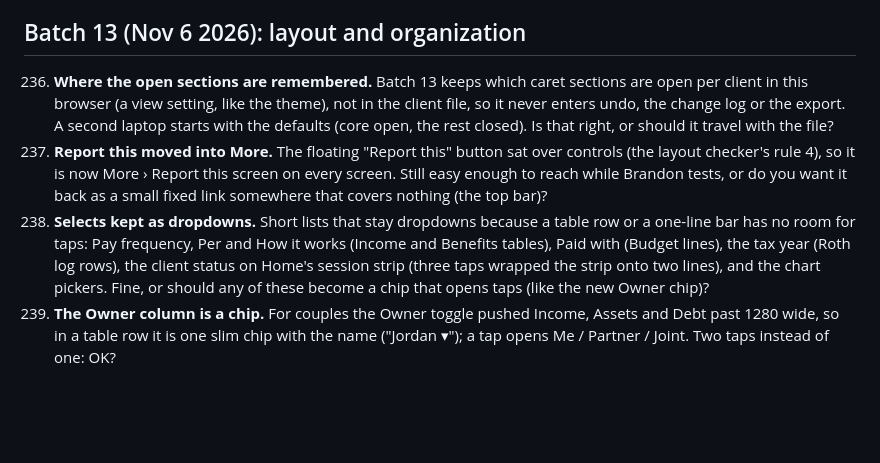
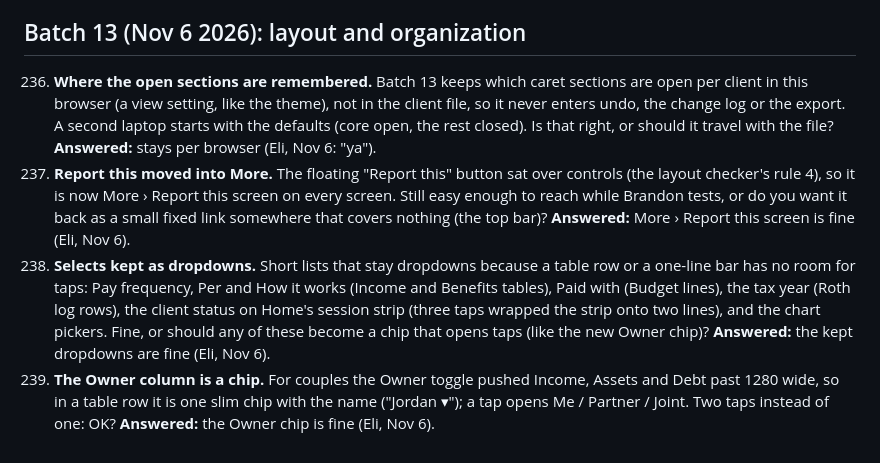
Before and after one commit to Sapphirestoneage/Slam, a Markdown page: QUESTIONS.md, the part around the change. Rendered like a GitHub page; blank space fills up the shorter version.

Commit message:
QUESTIONS 236 to 239 answered (Eli)
Co-Authored-By: Claude Opus 5.5 <noreply@anthropic.com>
Claude-Session: https://claude.ai/code/session_01XCzxuA158VGC395LYEku85

```diff
--- a/QUESTIONS.md
+++ b/QUESTIONS.md
@@ -452,7 +452,7 @@ Answered and built from the second overnight brief: 140 (a parked hole does not
 
 ## Batch 13 (Nov 6 2026): layout and organization
 
-236. **Where the open sections are remembered.** Batch 13 keeps which caret sections are open per client in this browser (a view setting, like the theme), not in the client file, so it never enters undo, the change log or the export. A second laptop starts with the defaults (core open, the rest closed). Is that right, or should it travel with the file?
-237. **Report this moved into More.** The floating "Report this" button sat over controls (the layout checker's rule 4), so it is now More › Report this screen on every screen. Still easy enough to reach while Brandon tests, or do you want it back as a small fixed link somewhere that covers nothing (the top bar)?
-238. **Selects kept as dropdowns.** Short lists that stay dropdowns because a table row or a one-line bar has no room for taps: Pay frequency, Per and How it works (Income and Benefits tables), Paid with (Budget lines), the tax year (Roth log rows), the client status on Home's session strip (three taps wrapped the strip onto two lines), and the chart pickers. Fine, or should any of these become a chip that opens taps (like the new Owner chip)?
-239. **The Owner column is a chip.** For couples the Owner toggle pushed Income, Assets and Debt past 1280 wide, so in a table row it is one slim chip with the name ("Jordan ▾"); a tap opens Me / Partner / Joint. Two taps instead of one: OK?
+236. **Where the open sections are remembered.** Batch 13 keeps which caret sections are open per client in this browser (a view setting, like the theme), not in the client file, so it never enters undo, the change log or the export. A second laptop starts with the defaults (core open, the rest closed). Is that right, or should it travel with the file? **Answered:** stays per browser (Eli, Nov 6: "ya").
+237. **Report this moved into More.** The floating "Report this" button sat over controls (the layout checker's rule 4), so it is now More › Report this screen on every screen. Still easy enough to reach while Brandon tests, or do you want it back as a small fixed link somewhere that covers nothing (the top bar)? **Answered:** More › Report this screen is fine (Eli, Nov 6).
+238. **Selects kept as dropdowns.** Short lists that stay dropdowns because a table row or a one-line bar has no room for taps: Pay frequency, Per and How it works (Income and Benefits tables), Paid with (Budget lines), the tax year (Roth log rows), the client status on Home's session strip (three taps wrapped the strip onto two lines), and the chart pickers. Fine, or should any of these become a chip that opens taps (like the new Owner chip)? **Answered:** the kept dropdowns are fine (Eli, Nov 6).
+239. **The Owner column is a chip.** For couples the Owner toggle pushed Income, Assets and Debt past 1280 wide, so in a table row it is one slim chip with the name ("Jordan ▾"); a tap opens Me / Partner / Joint. Two taps instead of one: OK? **Answered:** the Owner chip is fine (Eli, Nov 6).
```
